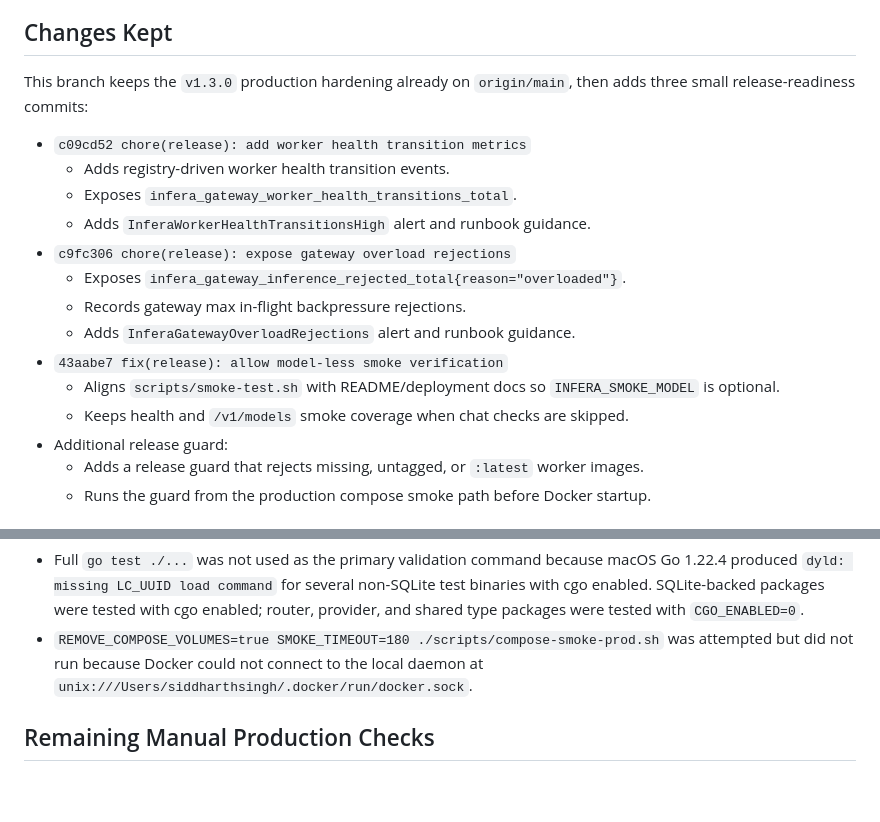
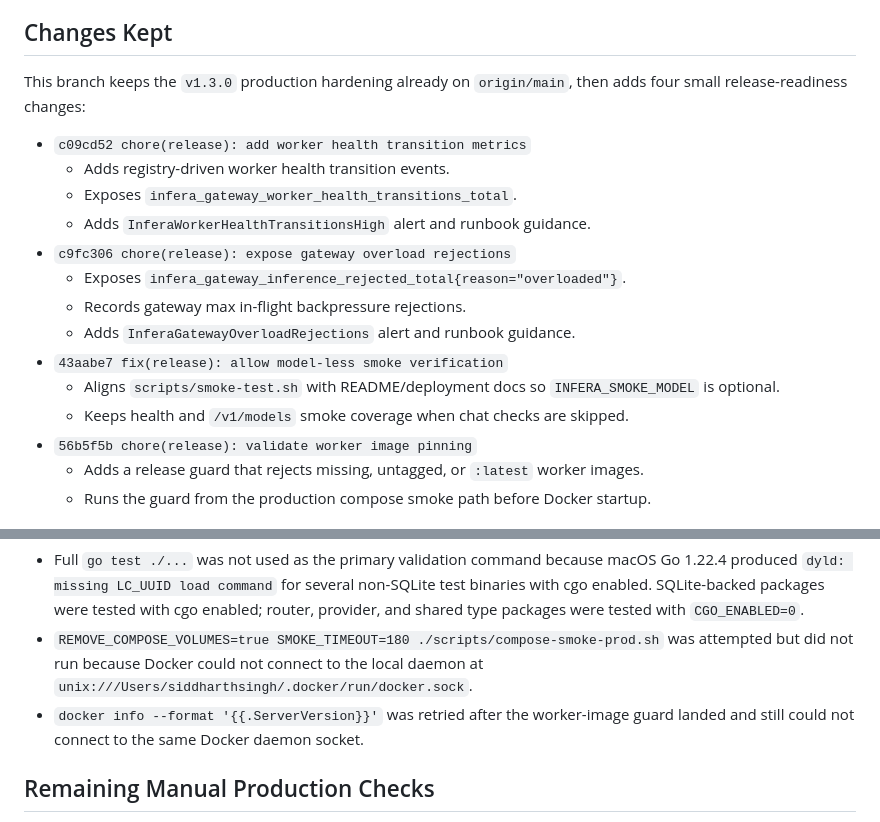
Before and after one commit to SiddharthSSR/infera, a Markdown page: docs/releases/STABILIZATION_RELEASE_REPORT.md, 2 parts joined by grey strips. Drawn GitHub-style; blank space fills up the shorter version.

Commit message:
docs(release): update stabilization guard evidence

```diff
--- a/docs/releases/STABILIZATION_RELEASE_REPORT.md
+++ b/docs/releases/STABILIZATION_RELEASE_REPORT.md
@@ -10,7 +10,7 @@ Date: 2026-06-29
 
 ## Changes Kept
 
-This branch keeps the `v1.3.0` production hardening already on `origin/main`, then adds three small release-readiness commits:
+This branch keeps the `v1.3.0` production hardening already on `origin/main`, then adds four small release-readiness changes:
 
 - `c09cd52 chore(release): add worker health transition metrics`
   - Adds registry-driven worker health transition events.
@@ -23,7 +23,7 @@ This branch keeps the `v1.3.0` production hardening already on `origin/main`, th
 - `43aabe7 fix(release): allow model-less smoke verification`
   - Aligns `scripts/smoke-test.sh` with README/deployment docs so `INFERA_SMOKE_MODEL` is optional.
   - Keeps health and `/v1/models` smoke coverage when chat checks are skipped.
-- Additional release guard:
+- `56b5f5b chore(release): validate worker image pinning`
   - Adds a release guard that rejects missing, untagged, or `:latest` worker images.
   - Runs the guard from the production compose smoke path before Docker startup.
 
@@ -78,6 +78,7 @@ Not completed:
 
 - Full `go test ./...` was not used as the primary validation command because macOS Go 1.22.4 produced `dyld: missing LC_UUID load command` for several non-SQLite test binaries with cgo enabled. SQLite-backed packages were tested with cgo enabled; router, provider, and shared type packages were tested with `CGO_ENABLED=0`.
 - `REMOVE_COMPOSE_VOLUMES=true SMOKE_TIMEOUT=180 ./scripts/compose-smoke-prod.sh` was attempted but did not run because Docker could not connect to the local daemon at `unix:///Users/siddharthsingh/.docker/run/docker.sock`.
+- `docker info --format '{{.ServerVersion}}'` was retried after the worker-image guard landed and still could not connect to the same Docker daemon socket.
 
 ## Remaining Manual Production Checks
 
```
